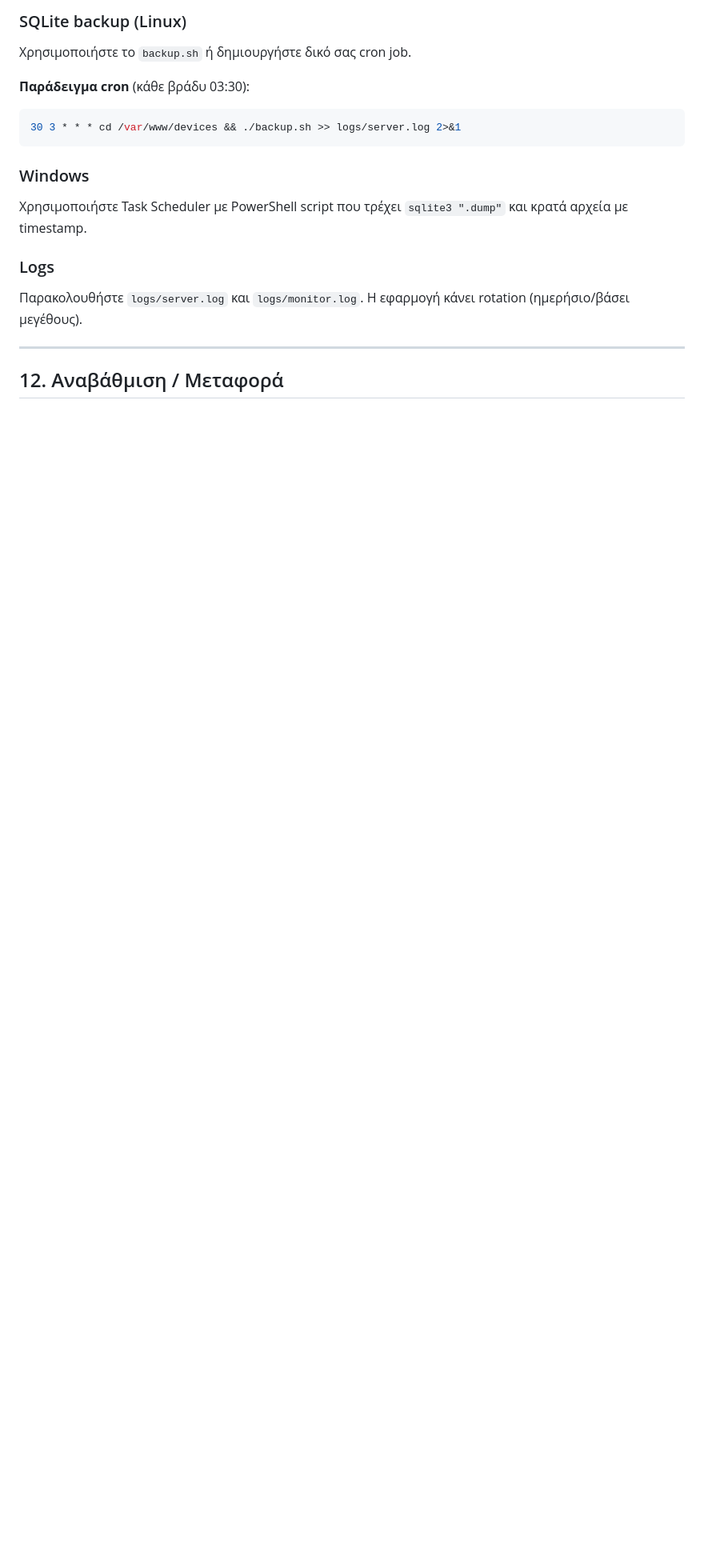
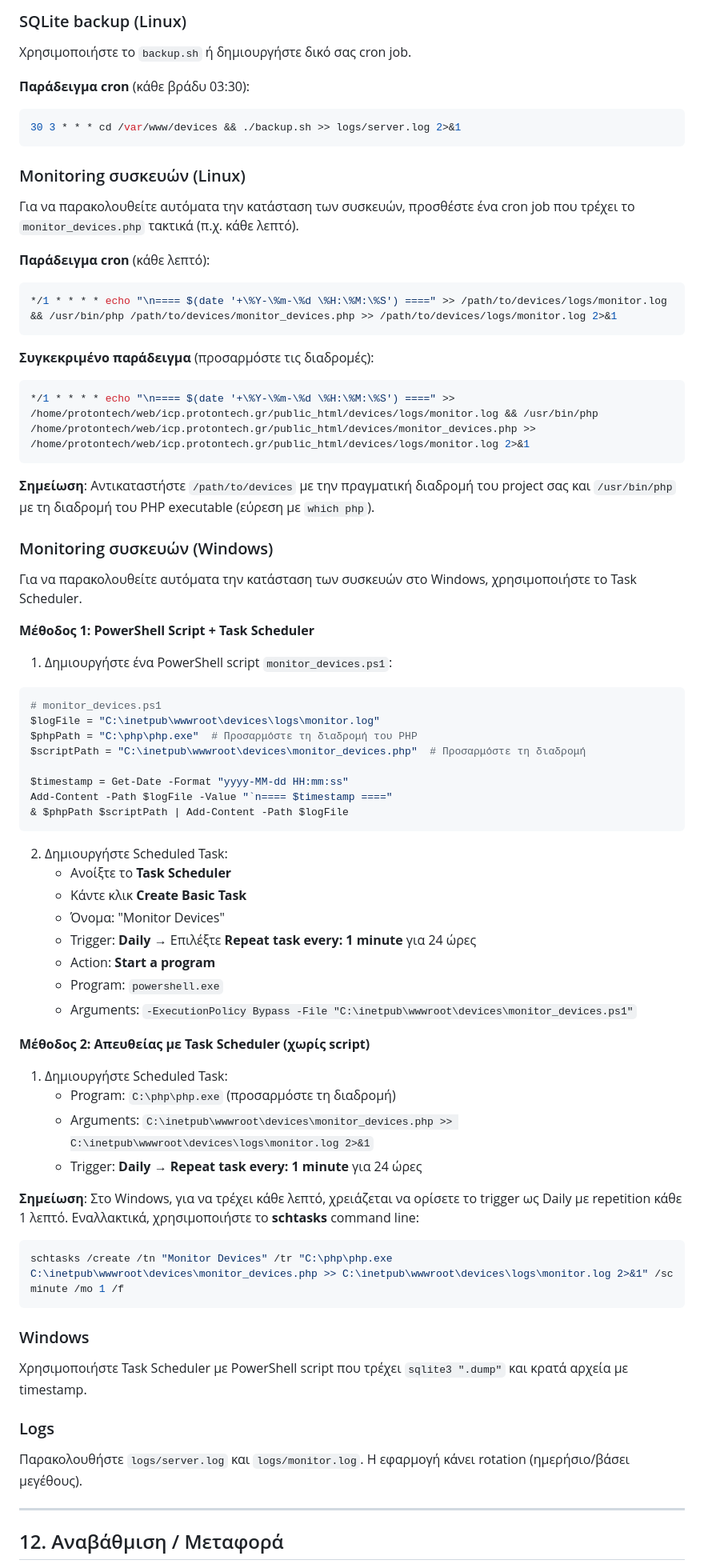
Before and after one commit to TelSiP-RLab/IOTAfy, a Markdown page: IOTAfy_Platform/INSTALL.el.md, the part around the change. Shown at 80% size. Rendered like a GitHub page; blank space fills up the shorter version.

````diff
--- a/IOTAfy_Platform/INSTALL.el.md
+++ b/IOTAfy_Platform/INSTALL.el.md
@@ -273,6 +273,65 @@ php reset_admin.php
 30 3 * * * cd /var/www/devices && ./backup.sh >> logs/server.log 2>&1
 ```
 
+### Monitoring συσκευών (Linux)
+
+Για να παρακολουθείτε αυτόματα την κατάσταση των συσκευών, προσθέστε ένα cron job που τρέχει το `monitor_devices.php` τακτικά (π.χ. κάθε λεπτό).
+
+**Παράδειγμα cron** (κάθε λεπτό):
+
+```bash
+*/1 * * * * echo "\n==== $(date '+\%Y-\%m-\%d \%H:\%M:\%S') ====" >> /path/to/devices/logs/monitor.log && /usr/bin/php /path/to/devices/monitor_devices.php >> /path/to/devices/logs/monitor.log 2>&1
+```
+
+**Συγκεκριμένο παράδειγμα** (προσαρμόστε τις διαδρομές):
+
+```bash
+*/1 * * * * echo "\n==== $(date '+\%Y-\%m-\%d \%H:\%M:\%S') ====" >> /home/protontech/web/icp.protontech.gr/public_html/devices/logs/monitor.log && /usr/bin/php /home/protontech/web/icp.protontech.gr/public_html/devices/monitor_devices.php >> /home/protontech/web/icp.protontech.gr/public_html/devices/logs/monitor.log 2>&1
+```
+
+**Σημείωση**: Αντικαταστήστε `/path/to/devices` με την πραγματική διαδρομή του project σας και `/usr/bin/php` με τη διαδρομή του PHP executable (εύρεση με `which php`).
+
+### Monitoring συσκευών (Windows)
+
+Για να παρακολουθείτε αυτόματα την κατάσταση των συσκευών στο Windows, χρησιμοποιήστε το Task Scheduler.
+
+**Μέθοδος 1: PowerShell Script + Task Scheduler**
+
+1. Δημιουργήστε ένα PowerShell script `monitor_devices.ps1`:
+
+```powershell
+# monitor_devices.ps1
+$logFile = "C:\inetpub\wwwroot\devices\logs\monitor.log"
+$phpPath = "C:\php\php.exe"  # Προσαρμόστε τη διαδρομή του PHP
+$scriptPath = "C:\inetpub\wwwroot\devices\monitor_devices.php"  # Προσαρμόστε τη διαδρομή
+
+$timestamp = Get-Date -Format "yyyy-MM-dd HH:mm:ss"
+Add-Content -Path $logFile -Value "`n==== $timestamp ===="
+& $phpPath $scriptPath | Add-Content -Path $logFile
+```
+
+2. Δημιουργήστε Scheduled Task:
+   - Ανοίξτε το **Task Scheduler**
+   - Κάντε κλικ **Create Basic Task**
+   - Όνομα: "Monitor Devices"
+   - Trigger: **Daily** → Επιλέξτε **Repeat task every: 1 minute** για 24 ώρες
+   - Action: **Start a program**
+   - Program: `powershell.exe`
+   - Arguments: `-ExecutionPolicy Bypass -File "C:\inetpub\wwwroot\devices\monitor_devices.ps1"`
+
+**Μέθοδος 2: Απευθείας με Task Scheduler (χωρίς script)**
+
+1. Δημιουργήστε Scheduled Task:
+   - Program: `C:\php\php.exe` (προσαρμόστε τη διαδρομή)
+   - Arguments: `C:\inetpub\wwwroot\devices\monitor_devices.php >> C:\inetpub\wwwroot\devices\logs\monitor.log 2>&1`
+   - Trigger: **Daily** → **Repeat task every: 1 minute** για 24 ώρες
+
+**Σημείωση**: Στο Windows, για να τρέχει κάθε λεπτό, χρειάζεται να ορίσετε το trigger ως Daily με repetition κάθε 1 λεπτό. Εναλλακτικά, χρησιμοποιήστε το **schtasks** command line:
+
+```powershell
+schtasks /create /tn "Monitor Devices" /tr "C:\php\php.exe C:\inetpub\wwwroot\devices\monitor_devices.php >> C:\inetpub\wwwroot\devices\logs\monitor.log 2>&1" /sc minute /mo 1 /f
+```
+
 ### Windows
 
 Χρησιμοποιήστε Task Scheduler με PowerShell script που τρέχει `sqlite3 ".dump"` και κρατά αρχεία με timestamp.
````
Also changed, not shown: IOTAfy_Platform/INSTALL.en.md (+34 -1 lines).
